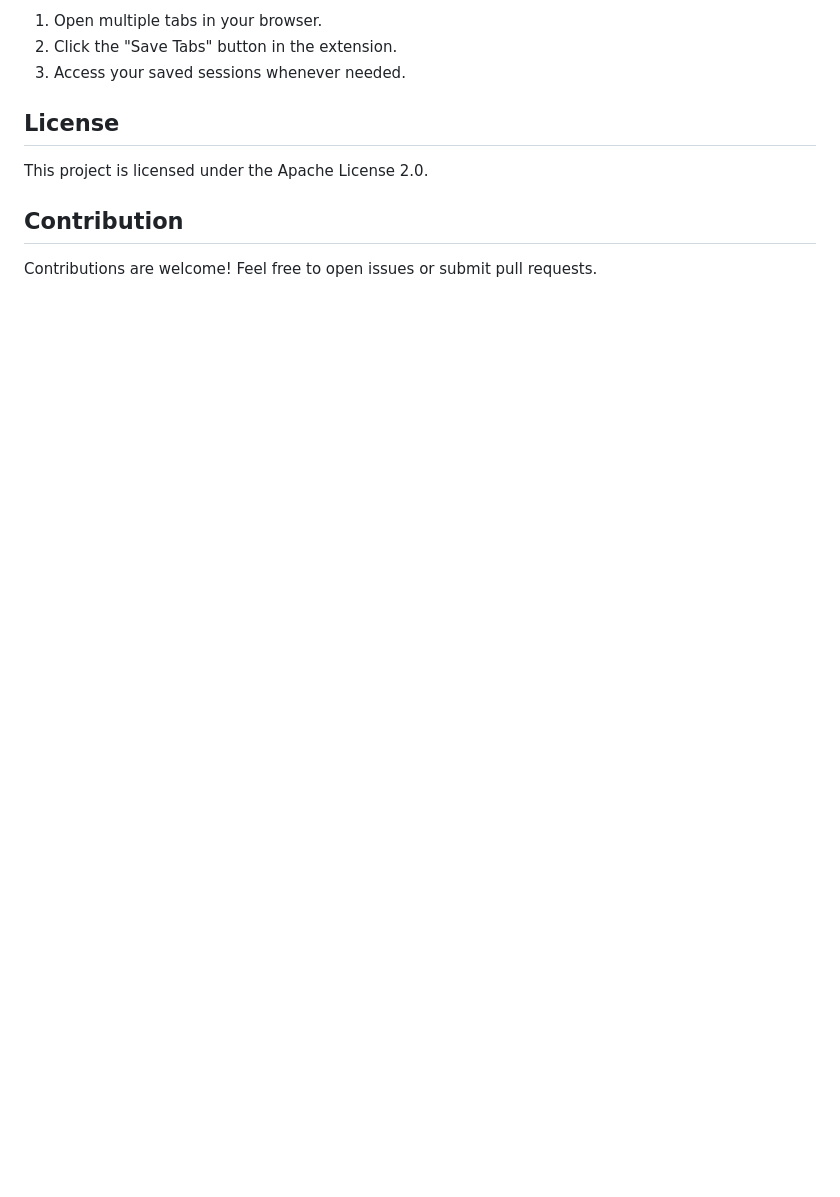
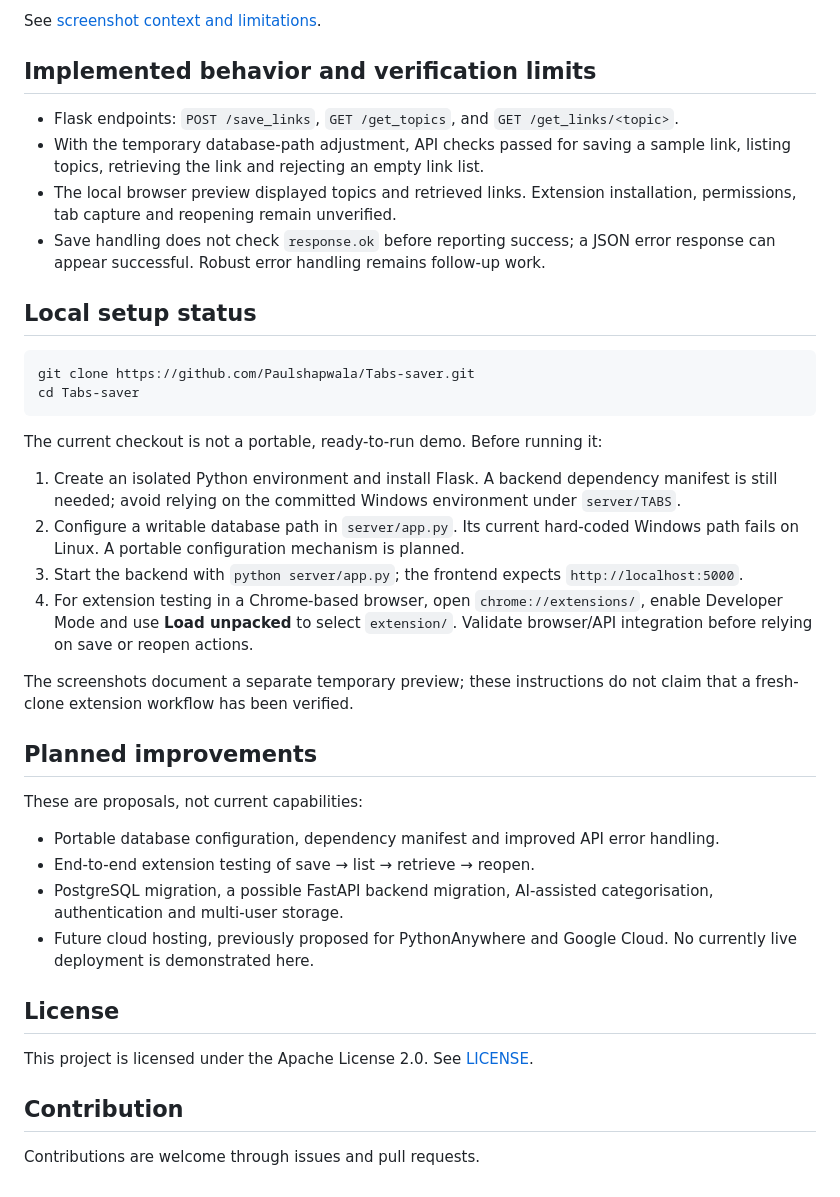
Before and after one commit to Paulshapwala/Tabs-saver, a Markdown page: README.md, the part around one of its changes. Drawn GitHub-style; blank space fills up the shorter version.

````diff
--- a/README.md
+++ b/README.md
@@ -47,12 +28,42 @@ Tabs-Saver is a workflow automation tool designed to help you keep track of your
 
-1. Open multiple tabs in your browser.
-2. Click the "Save Tabs" button in the extension.
-3. Access your saved sessions whenever needed.
+See [screenshot context and limitations](docs/screenshots/README.md).
+
+## Implemented behavior and verification limits
+
+- Flask endpoints: `POST /save_links`, `GET /get_topics`, and `GET /get_links/<topic>`.
+- With the temporary database-path adjustment, API checks passed for saving a sample link, listing topics, retrieving the link and rejecting an empty link list.
+- The local browser preview displayed topics and retrieved links. Extension installation, permissions, tab capture and reopening remain unverified.
+- Save handling does not check `response.ok` before reporting success; a JSON error response can appear successful. Robust error handling remains follow-up work.
+
+## Local setup status
+
+```bash
+git clone https://github.com/Paulshapwala/Tabs-saver.git
+cd Tabs-saver
+```
+
+The current checkout is not a portable, ready-to-run demo. Before running it:
+
+1. Create an isolated Python environment and install Flask. A backend dependency manifest is still needed; avoid relying on the committed Windows environment under `server/TABS`.
+2. Configure a writable database path in `server/app.py`. Its current hard-coded Windows path fails on Linux. A portable configuration mechanism is planned.
+3. Start the backend with `python server/app.py`; the frontend expects `http://localhost:5000`.
+4. For extension testing in a Chrome-based browser, open `chrome://extensions/`, enable Developer Mode and use **Load unpacked** to select `extension/`. Validate browser/API integration before relying on save or reopen actions.
+
+The screenshots document a separate temporary preview; these instructions do not claim that a fresh-clone extension workflow has been verified.
+
+## Planned improvements
+
+These are proposals, not current capabilities:
+
+- Portable database configuration, dependency manifest and improved API error handling.
+- End-to-end extension testing of save → list → retrieve → reopen.
+- PostgreSQL migration, a possible FastAPI backend migration, AI-assisted categorisation, authentication and multi-user storage.
+- Future cloud hosting, previously proposed for PythonAnywhere and Google Cloud. No currently live deployment is demonstrated here.
 
 ## License
 
-This project is licensed under the Apache License 2.0.
+This project is licensed under the Apache License 2.0. See [LICENSE](LICENSE).
 
 ## Contribution
 
-Contributions are welcome! Feel free to open issues or submit pull requests.
+Contributions are welcome through issues and pull requests.
````
Also changed, not shown: other parts of README.md (+13 -32 lines), docs/screenshots/README.md (added, +8 -0 lines), docs/screenshots/tabs-saver-retrieved-links.png (added), docs/screenshots/tabs-saver-saved-topics.png (added).
